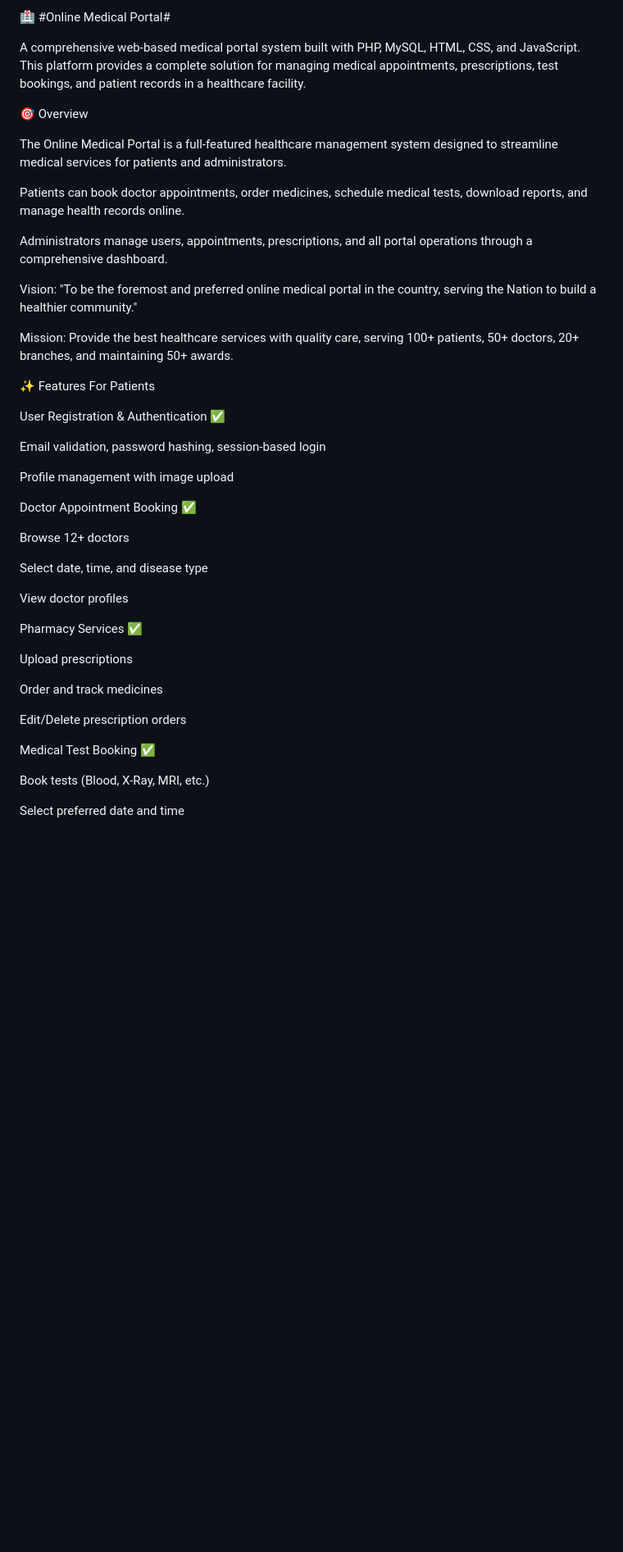
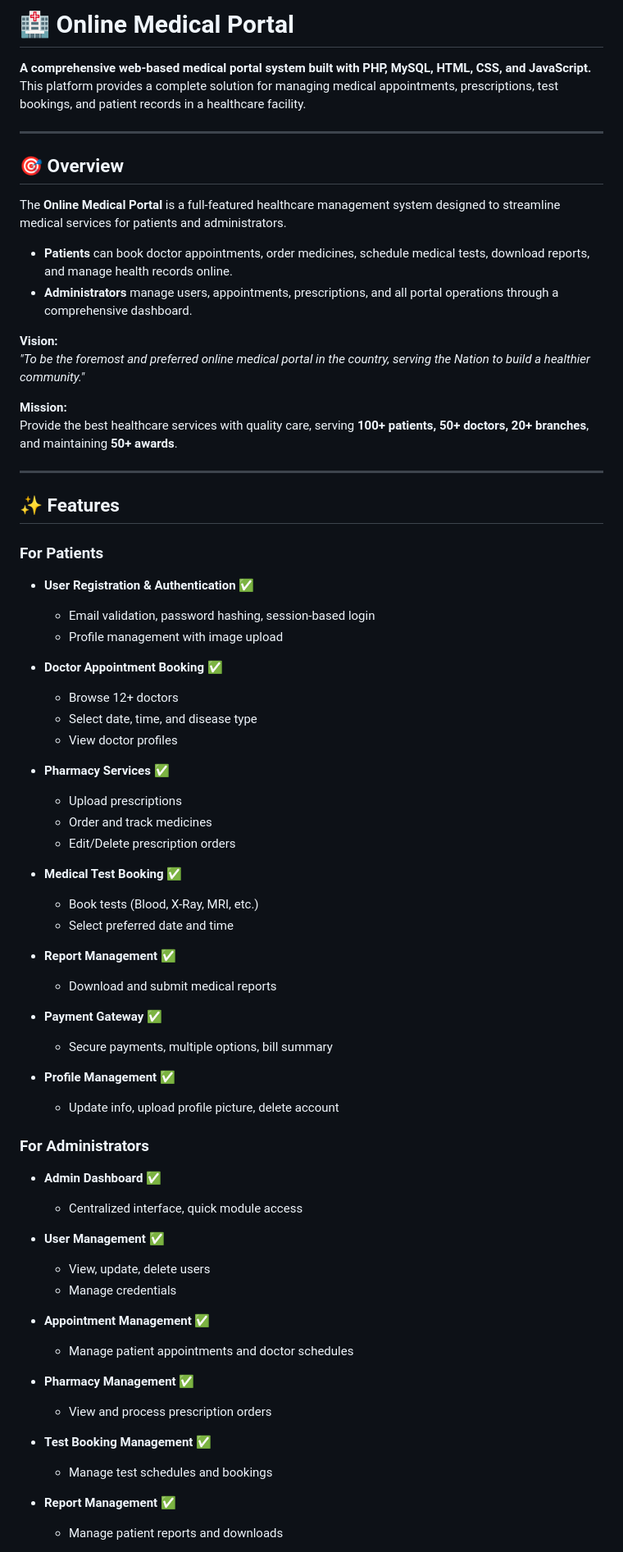
Before and after one commit to dew-02/online-medical-portal, a Markdown page: README.md, the part around one of its changes. Shown at 82% size. Rendered like a GitHub page; blank space fills up the shorter version.

```diff
--- a/README.md
+++ b/README.md
@@ -1,50 +1,72 @@
-🏥 #Online Medical Portal#
+# 🏥 **Online Medical Portal**
 
-A comprehensive web-based medical portal system built with PHP, MySQL, HTML, CSS, and JavaScript.
+**A comprehensive web-based medical portal system built with PHP, MySQL, HTML, CSS, and JavaScript.**
 This platform provides a complete solution for managing medical appointments, prescriptions, test bookings, and patient records in a healthcare facility.
 
-🎯 Overview
+---
 
-The Online Medical Portal is a full-featured healthcare management system designed to streamline medical services for patients and administrators.
+## 🎯 **Overview**
 
-Patients can book doctor appointments, order medicines, schedule medical tests, download reports, and manage health records online.
+The **Online Medical Portal** is a full-featured healthcare management system designed to streamline medical services for patients and administrators.
 
-Administrators manage users, appointments, prescriptions, and all portal operations through a comprehensive dashboard.
+- **Patients** can book doctor appointments, order medicines, schedule medical tests, download reports, and manage health records online.
+- **Administrators** manage users, appointments, prescriptions, and all portal operations through a comprehensive dashboard.
 
-Vision:
-"To be the foremost and preferred online medical portal in the country, serving the Nation to build a healthier community."
+**Vision:**
+*"To be the foremost and preferred online medical portal in the country, serving the Nation to build a healthier community."*
 
-Mission:
-Provide the best healthcare services with quality care, serving 100+ patients, 50+ doctors, 20+ branches, and maintaining 50+ awards.
+**Mission:**
+Provide the best healthcare services with quality care, serving **100+ patients, 50+ doctors, 20+ branches**, and maintaining **50+ awards**.
 
-✨ Features
-For Patients
+---
 
-User Registration & Authentication ✅
+## ✨ **Features**
 
-Email validation, password hashing, session-based login
+### **For Patients**
+- **User Registration & Authentication** ✅
+  - Email validation, password hashing, session-based login
+  - Profile management with image upload
 
-Profile management with image upload
+- **Doctor Appointment Booking** ✅
+  - Browse 12+ doctors
+  - Select date, time, and disease type
+  - View doctor profiles
 
-Doctor Appointment Booking ✅
+- **Pharmacy Services** ✅
+  - Upload prescriptions
+  - Order and track medicines
+  - Edit/Delete prescription orders
 
-Browse 12+ doctors
+- **Medical Test Booking** ✅
+  - Book tests (Blood, X-Ray, MRI, etc.)
+  - Select preferred date and time
 
-Select date, time, and disease type
+- **Report Management** ✅
+  - Download and submit medical reports
 
-View doctor profiles
+- **Payment Gateway** ✅
+  - Secure payments, multiple options, bill summary
 
-Pharmacy Services ✅
+- **Profile Management** ✅
+  - Update info, upload profile picture, delete account
 
-Upload prescriptions
+### **For Administrators**
+- **Admin Dashboard** ✅
+  - Centralized interface, quick module access
 
-Order and track medicines
+- **User Management** ✅
+  - View, update, delete users
+  - Manage credentials
 
-Edit/Delete prescription orders
+- **Appointment Management** ✅
+  - Manage patient appointments and doctor schedules
 
-Medical Test Booking ✅
+- **Pharmacy Management** ✅
+  - View and process prescription orders
 
-Book tests (Blood, X-Ray, MRI, etc.)
+- **Test Booking Management** ✅
+  - Manage test schedules and bookings
 
-Select preferred date and time
+- **Report Management** ✅
+  - Manage patient reports and downloads
 
```
Also changed, not shown: other parts of README.md (+92 -122 lines).
